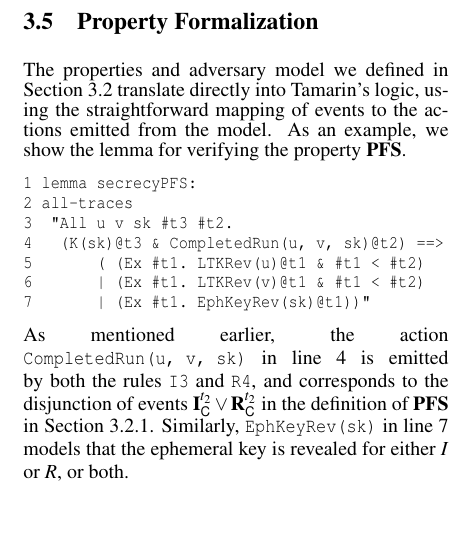
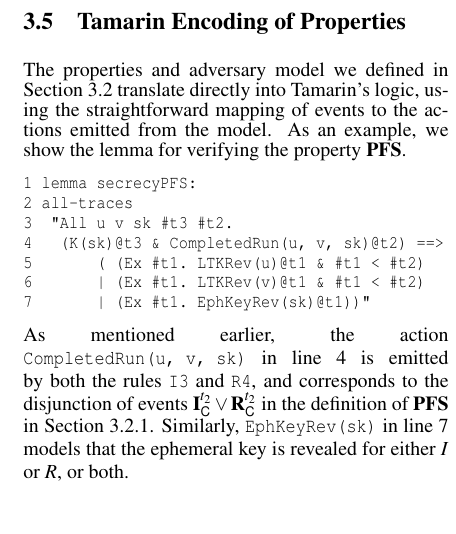
Before and after one commit to hoheinzollern/EDHOC-Verification, a LaTeX document (models/edhoc/draftedhoc-20200301/report/secrypt21/main.tex, which reads models/edhoc/draftedhoc-20200301/report/secrypt21/edhocFormalization.tex): part of one column of page 10 of 12, cut at the place of the change. Compiled offline with pdfLaTeX.

Commit message:
[fix] title of 3.5 was misleading. Now states it is about encoding

```diff
--- a/models/edhoc/draftedhoc-20200301/report/secrypt21/edhocFormalization.tex
+++ b/models/edhoc/draftedhoc-20200301/report/secrypt21/edhocFormalization.tex
@@ -1074,7 +1074,7 @@
 %%
 
 %-------------------------------------------------------------------------- sub
-\subsection{Property Formalization}
+\subsection{\mTamarin{} Encoding of Properties}
 \label{sec:propertyFormalization}
 The properties and adversary model we defined in
 Section~\ref{sec:desired-properties} translate directly into \mTamarin's logic,
```
